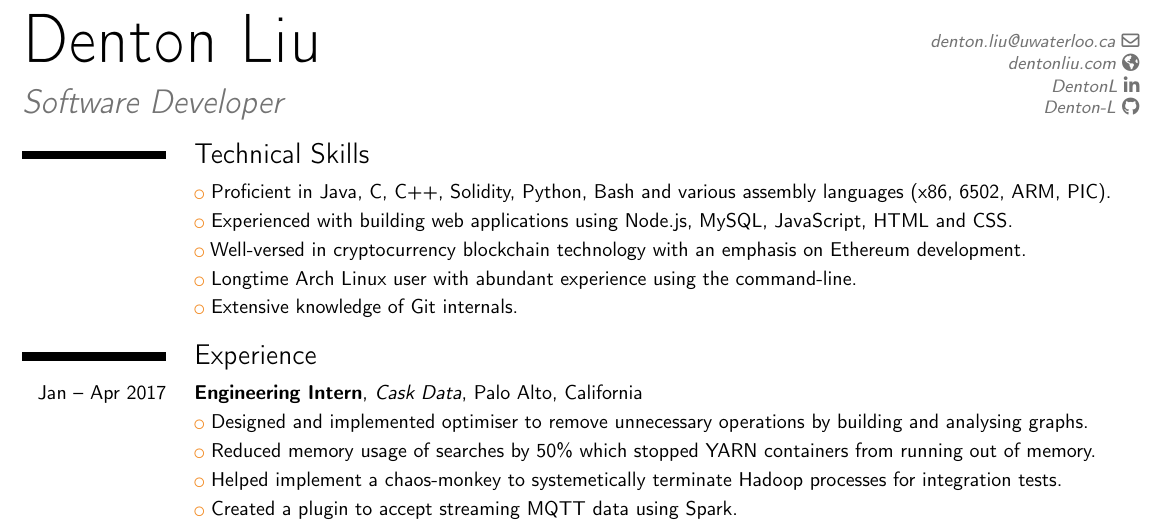
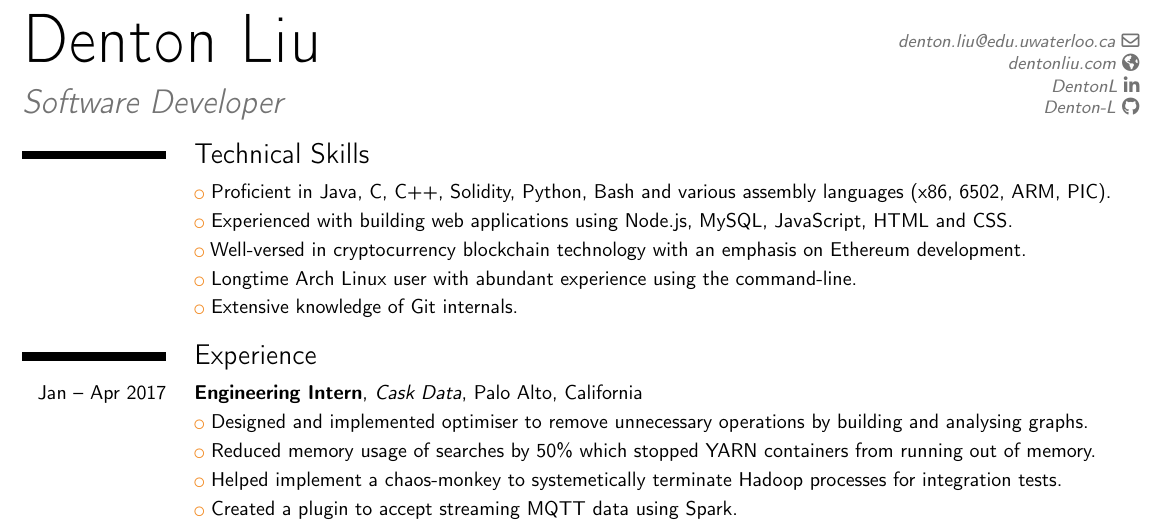
Before and after one commit to Denton-L/resume, a LaTeX CV (DentonLiuResume.tex): part of the page, cut at the place of the change. Compiled offline with pdfLaTeX.

Commit message:
Update email

```diff
--- a/DentonLiuResume.tex
+++ b/DentonLiuResume.tex
@@ -10,7 +10,7 @@
 
 \name{Denton}{Liu}
 \title{Software Developer}
-\email{denton.liu@uwaterloo.ca}
+\email{denton.liu@edu.uwaterloo.ca}
 \homepage{dentonliu.com}
 \social[linkedin]{DentonL}
 \social[github]{Denton-L}
```
